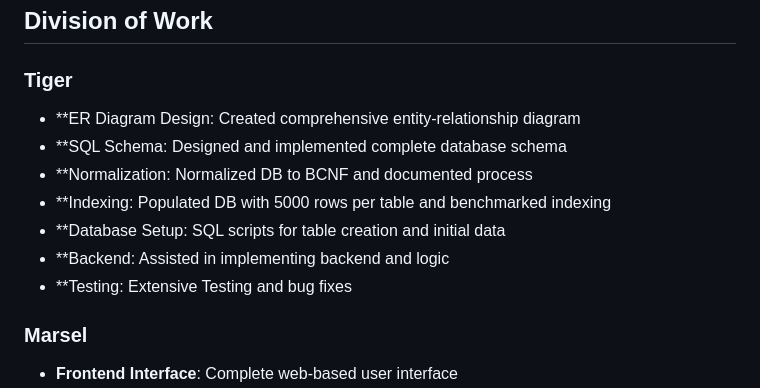
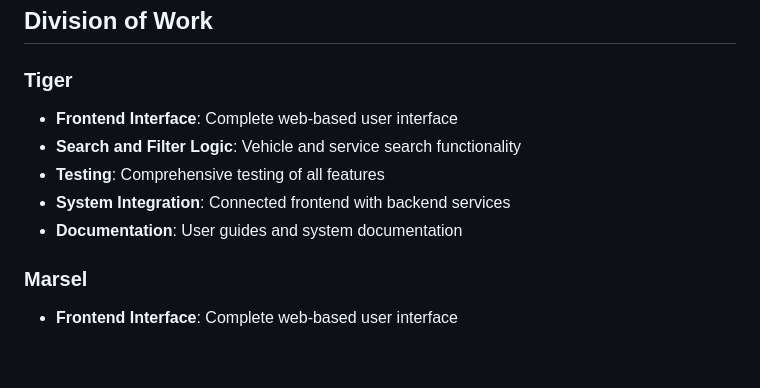
Before and after one commit to FortuneDayZ/Car-Maintenance-Tracker, a Markdown page: README.md, the part around the change. GitHub-like rendering; blank space fills up the shorter version.

```diff
--- a/README.md
+++ b/README.md
@@ -102,14 +102,11 @@ This script will:
 ## Division of Work
 
 ### Tiger
-- **ER Diagram Design: Created comprehensive entity-relationship diagram
-- **SQL Schema: Designed and implemented complete database schema
-- **Normalization: Normalized DB to BCNF and documented process
-- **Indexing: Populated DB with 5000 rows per table and benchmarked indexing
-- **Database Setup: SQL scripts for table creation and initial data
-- **Backend: Assisted in implementing backend and logic
-- **Testing: Extensive Testing and bug fixes
-
+- **Frontend Interface**: Complete web-based user interface
+- **Search and Filter Logic**: Vehicle and service search functionality
+- **Testing**: Comprehensive testing of all features
+- **System Integration**: Connected frontend with backend services
+- **Documentation**: User guides and system documentation
 
 ### Marsel
 - **Frontend Interface**: Complete web-based user interface
```
